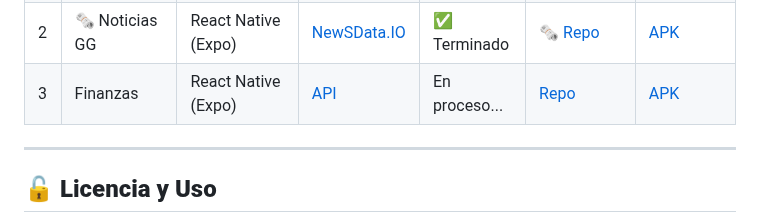
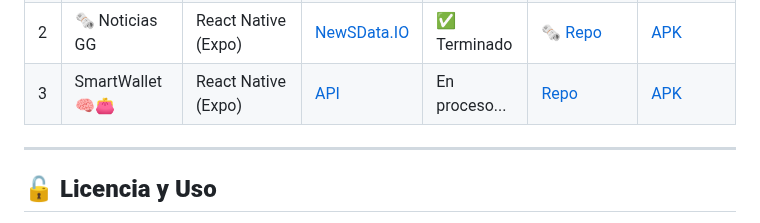
Before and after one commit to felipesanchez-dev/15-Projects-APIs-Challenge, a Markdown page: README.md, the part around the change. Rendered like a GitHub page.

Commit message:
SmartWallet 🧠👛

```diff
--- a/README.md
+++ b/README.md
@@ -89,7 +89,7 @@ Este reto representa más que un simple ejercicio técnico. Es una oportunidad p
     </tr>
     <tr>
       <td style="padding: 12px; border: 1px solid #ddd;">3</td>
-      <td style="padding: 12px; border: 1px solid #ddd;">Finanzas</td>
+      <td style="padding: 12px; border: 1px solid #ddd;">SmartWallet 🧠👛</td>
       <td style="padding: 12px; border: 1px solid #ddd;">React Native (Expo)</td>
       <td style="padding: 12px; border: 1px solid #ddd;"><a href="#" style="color: #007BFF; text-decoration: none;">API</a></td>
       <td style="padding: 12px; border: 1px solid #ddd; color: green;">En proceso...</td>
```
